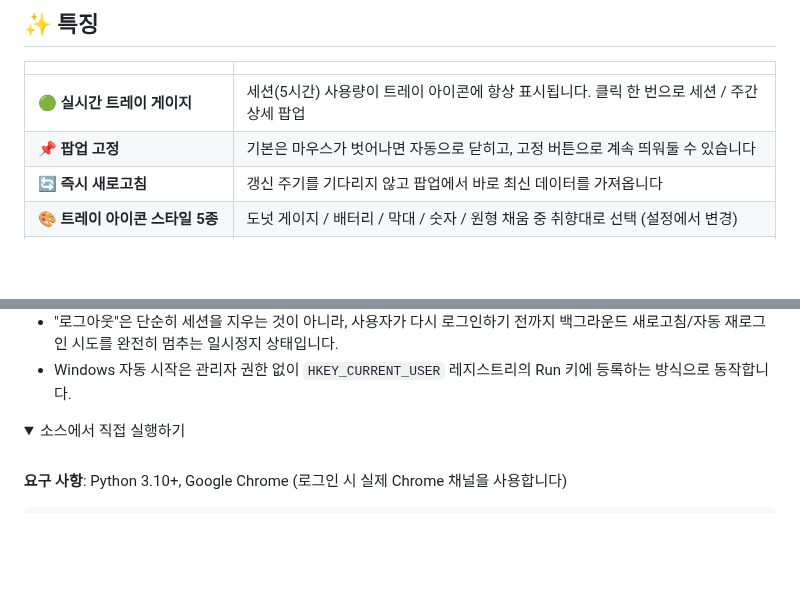
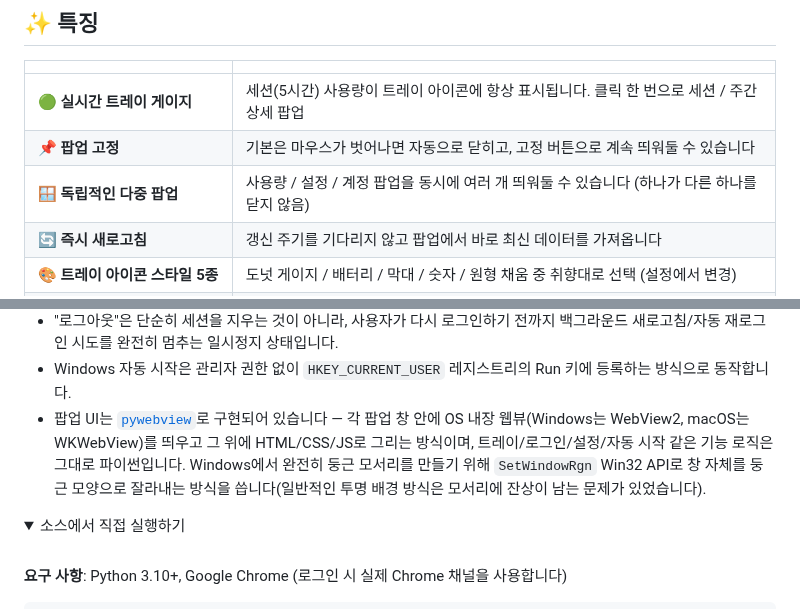
Before and after one commit to KimGiJeong1101/claude-usage-widget, a Markdown page: README.md, 2 parts joined by grey strips. Rendered like a GitHub page; folded sections open; blank space fills up the shorter version.

```diff
--- a/README.md
+++ b/README.md
@@ -32,6 +32,7 @@
 | --- | --- |
 | 🟢 **실시간 트레이 게이지** | 세션(5시간) 사용량이 트레이 아이콘에 항상 표시됩니다. 클릭 한 번으로 세션 / 주간 상세 팝업 |
 | 📌 **팝업 고정** | 기본은 마우스가 벗어나면 자동으로 닫히고, 고정 버튼으로 계속 띄워둘 수 있습니다 |
+| 🪟 **독립적인 다중 팝업** | 사용량 / 설정 / 계정 팝업을 동시에 여러 개 띄워둘 수 있습니다 (하나가 다른 하나를 닫지 않음) |
 | 🔄 **즉시 새로고침** | 갱신 주기를 기다리지 않고 팝업에서 바로 최신 데이터를 가져옵니다 |
 | 🎨 **트레이 아이콘 스타일 5종** | 도넛 게이지 / 배터리 / 막대 / 숫자 / 원형 채움 중 취향대로 선택 (설정에서 변경) |
 | 👤 **계정 관리** | 현재 로그인된 계정 확인, 다른 계정으로 전환, 로그아웃(로그아웃 중엔 추적을 완전히 멈춤) |
@@ -118,6 +119,12 @@ Python 설치 없이 바로 쓸 수 있는 빌드입니다. 아래 링크는 항
   백그라운드 새로고침/자동 재로그인 시도를 완전히 멈추는 일시정지 상태입니다.
 - Windows 자동 시작은 관리자 권한 없이 `HKEY_CURRENT_USER` 레지스트리의
   Run 키에 등록하는 방식으로 동작합니다.
+- 팝업 UI는 [`pywebview`](https://pywebview.flowrl.com/)로 구현되어 있습니다 — 각 팝업 창
+  안에 OS 내장 웹뷰(Windows는 WebView2, macOS는 WKWebView)를 띄우고 그 위에
+  HTML/CSS/JS로 그리는 방식이며, 트레이/로그인/설정/자동 시작 같은 기능 로직은 그대로
+  파이썬입니다. Windows에서 완전히 둥근 모서리를 만들기 위해 `SetWindowRgn` Win32 API로
+  창 자체를 둥근 모양으로 잘라내는 방식을 씁니다(일반적인 투명 배경 방식은 모서리에
+  잔상이 남는 문제가 있었습니다).
 
 </details>
 
```
Also changed, not shown: other parts of README.md (+1 -1 lines), docs/screenshot-account.png, docs/screenshot-settings.png, docs/screenshot.png, 10 other files.
